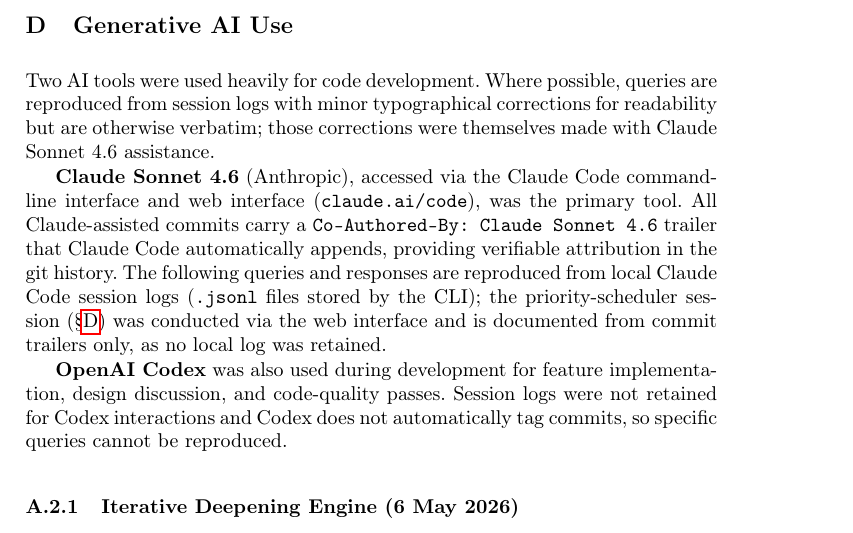
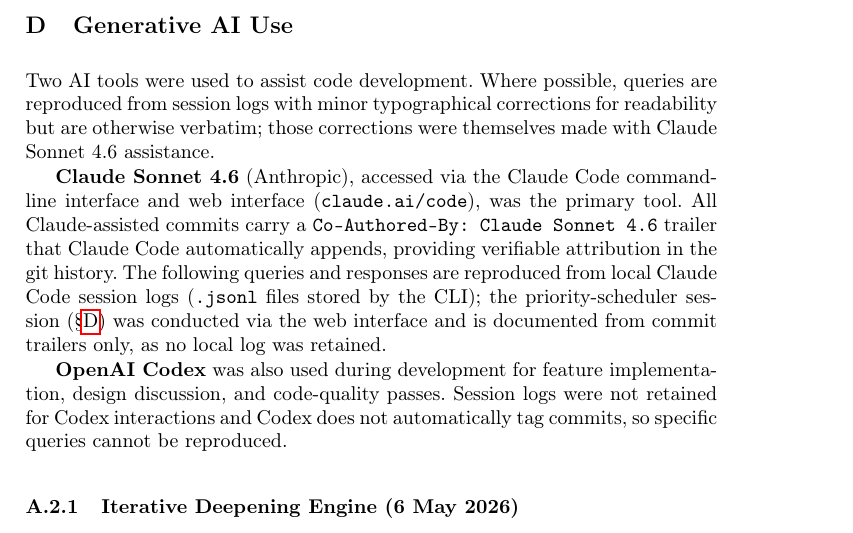
Before and after one commit to madiabio/logic-assignment, a LaTeX thesis (report/report.tex, which reads report/sections/ai_disclosure.tex): part of page 15 of 17, cut so that both start at the same text. Compiled offline with pdfLaTeX.

Commit message:
chore: update wording in ai disclosure

```diff
--- a/report/sections/ai_disclosure.tex
+++ b/report/sections/ai_disclosure.tex
@@ -1,6 +1,6 @@
 \section{Generative AI Use}\label{app:ai}
 
-Two AI tools were used heavily for code development. Where possible,
+Two AI tools were used to assist code development. Where possible,
 queries are reproduced from session logs with minor typographical corrections
 for readability but are otherwise verbatim; those corrections were themselves
 made with Claude Sonnet 4.6 assistance.
```
